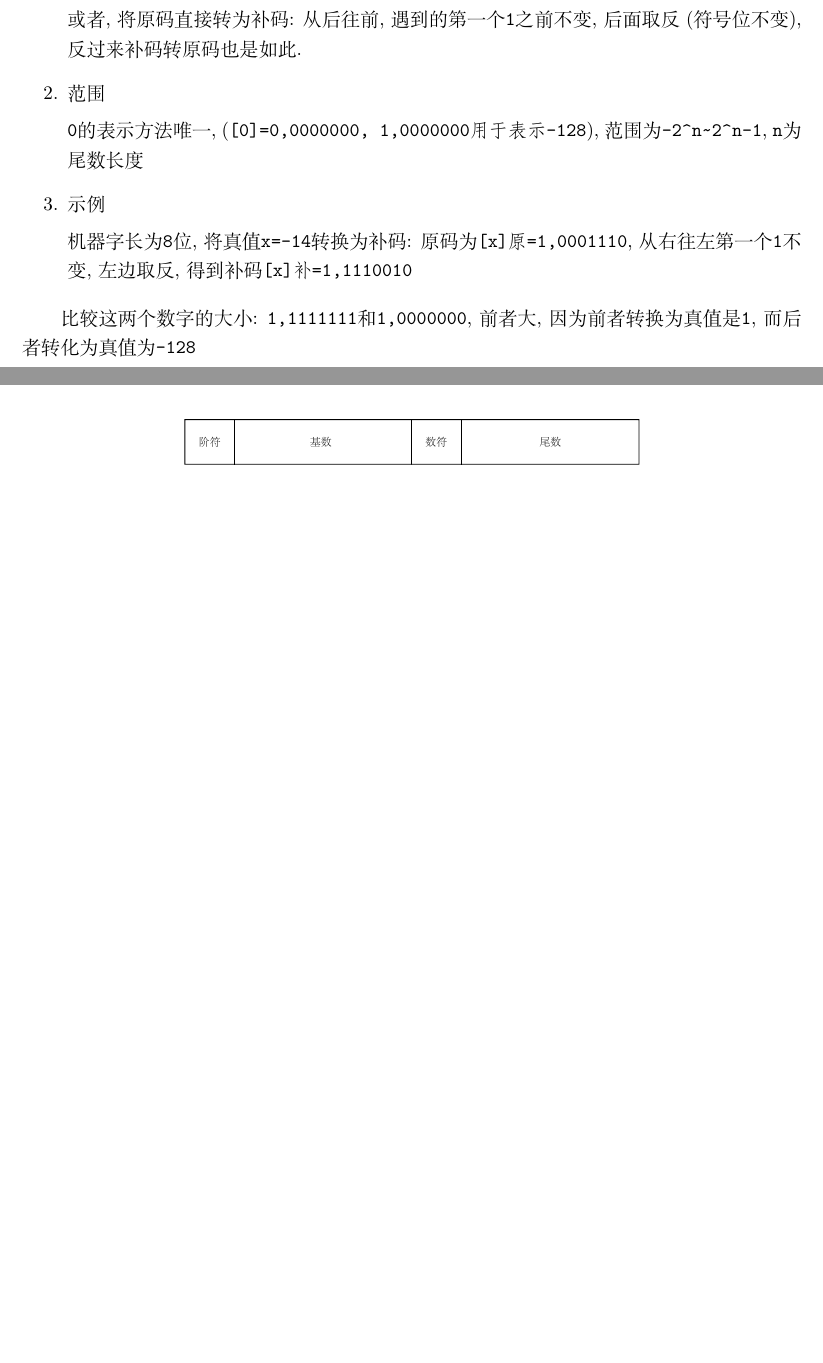
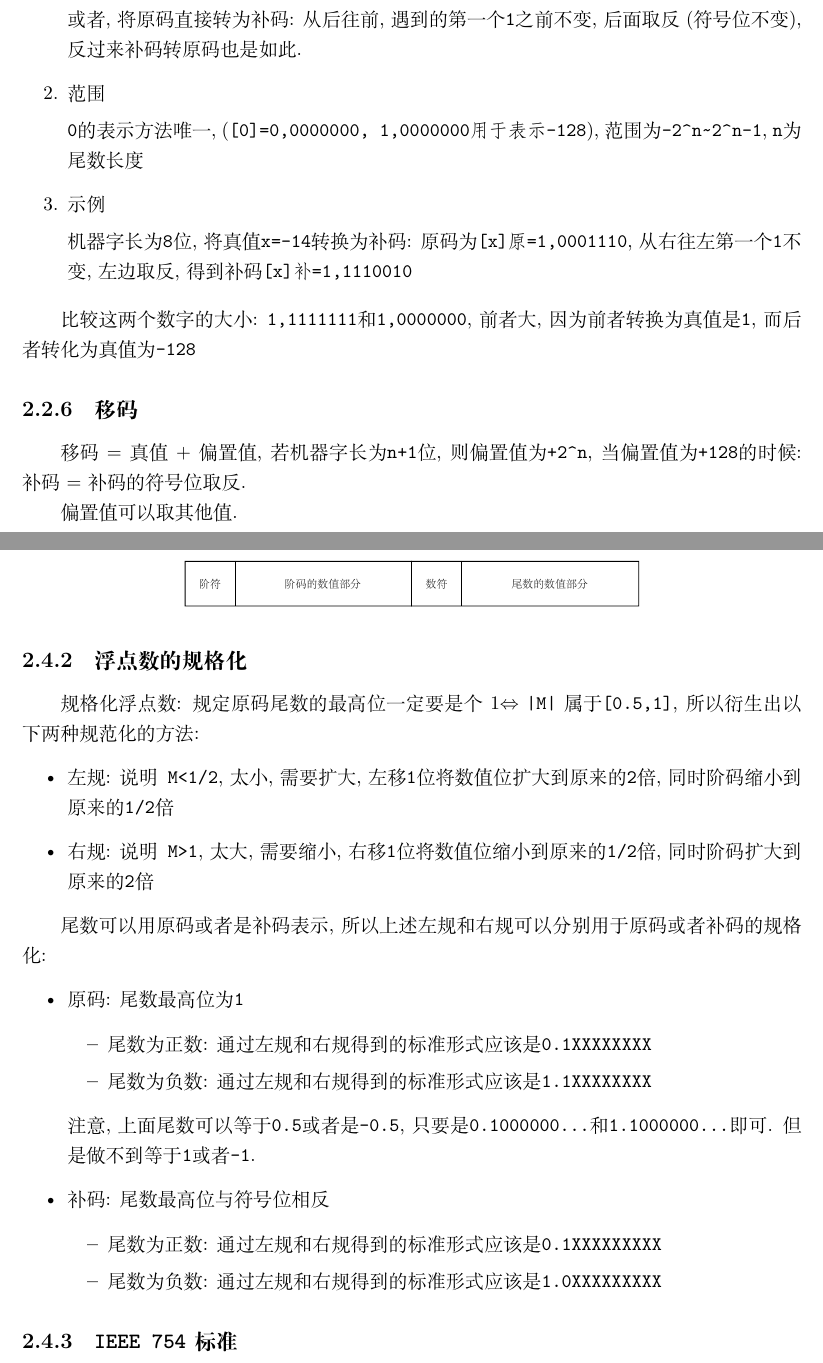
Before and after one commit to ricolxwz/CSkaoyan, a LaTeX book (计算机组成原理/组成原理/src/main.tex, which reads 计算机组成原理/组成原理/src/body.tex): two parts of pages 17 and 18 of 18 before the commit and two parts of pages 17 and 19 of 19 after it, joined at a grey line, cut so that both start at the same text, the shorter picture padded with empty space. Compiled offline with XeLaTeX.

Commit message:
🎉 Update

```diff
--- a/计算机组成原理/组成原理/src/body.tex
+++ b/计算机组成原理/组成原理/src/body.tex
@@ -379,6 +379,9 @@ L1:
 \item 示例 \par
 机器字长为\verb|8|位, 将真值\verb|x=-14|转换为补码: 原码为\verb|[x]原=1,0001110|, 从右往左第一个\verb|1|不变, 左边取反, 得到补码\verb|[x]补=1,1110010|
 \end{enumerate} \par 比较这两个数字的大小: \verb|1,1111111|和\verb|1,0000000|, 前者大, 因为前者转换为真值是\verb|1|, 而后者转化为真值为\verb|-128|
+\subsection{移码}
+移码=真值+偏置值, 若机器字长为\verb|n+1|位, 则偏置值为\verb|+2^n|, 当偏置值为\verb|+128|的时候: 补码=补码的符号位取反. \par
+偏置值可以取其他值.
 \section{定点数的运算}
 \subsection{移位运算}
 左移相当于\verb|*2|, 右移相当于\verb|/2|
@@ -410,8 +414,30 @@ L1:
 \end{itemize}
 \end{itemize}
 \section{浮点数的表示和运算}
-\subsubsection{浮点数的表示格式}
+\subsection{浮点数的表示格式}
+浮点数\verb|N=M*r^E|, 其中\verb|N|为浮点数, \verb|M|为尾数, \verb|E|为阶码, \verb|r|为基数, 二进制的话为\verb|2|, 上述数字均为十进制.
 \begin{figure}[H]
 \centering
 \includegraphics[scale=.5]{img/figure9.pdf}
 \end{figure}
+\subsection{浮点数的规格化}
+规格化浮点数: 规定原码尾数的最高位一定要是个1$ \Leftrightarrow $ \texttt{|M|}属于\verb|[0.5,1]|, 所以衍生出以下两种规范化的方法:
+\begin{itemize}
+\item 左规: 说明\texttt{M<1/2}, 太小, 需要扩大, 左移\verb|1|位将数值位扩大到原来的\verb|2|倍, 同时阶码缩小到原来的\verb|1/2|倍
+\item 右规: 说明\texttt{M>1}, 太大, 需要缩小, 右移\verb|1|位将数值位缩小到原来的\verb|1/2|倍, 同时阶码扩大到原来的\verb|2|倍
+\end{itemize}\par
+尾数可以用原码或者是补码表示, 所以上述左规和右规可以分别用于原码或者补码的规格化:
+\begin{itemize}
+\item 原码: 尾数最高位为\verb|1|
+\begin{itemize}
+\item 尾数为正数: 通过左规和右规得到的标准形式应该是\verb|0.1XXXXXXXX|
+\item 尾数为负数: 通过左规和右规得到的标准形式应该是\verb|1.1XXXXXXXX|
+\end{itemize}\par
+注意, 上面尾数可以等于\verb|0.5|或者是\verb|-0.5|, 只要是\verb|0.1000000...|和\verb|1.1000000...|即可. 但是做不到等于\verb|1|或者\verb|-1|.
+\item 补码: 尾数最高位与符号位相反
+\begin{itemize}
+\item 尾数为正数: 通过左规和右规得到的标准形式应该是\verb|0.1XXXXXXXXX|
+\item 尾数为负数: 通过左规和右规得到的标准形式应该是\verb|1.0XXXXXXXXX|
+\end{itemize}
+\end{itemize}
+\subsection{\texttt{IEEE 754}标准}
--- a/计算机组成原理/组成原理/src/main.tex
+++ b/计算机组成原理/组成原理/src/main.tex
@@ -1,4 +1,5 @@
 \documentclass[oneside,onecolumn]{book}
+\usepackage{amssymb}
 \include{package.tex}
 \begin{document}
 \include{titlepage.tex}
```
Also changed, not shown: 计算机组成原理/组成原理/out/main.pdf, 计算机组成原理/组成原理/src/img/figure9.pdf, 计算机组成原理/组成原理/src/body.tex (7 more changed lines), 5 other files.
